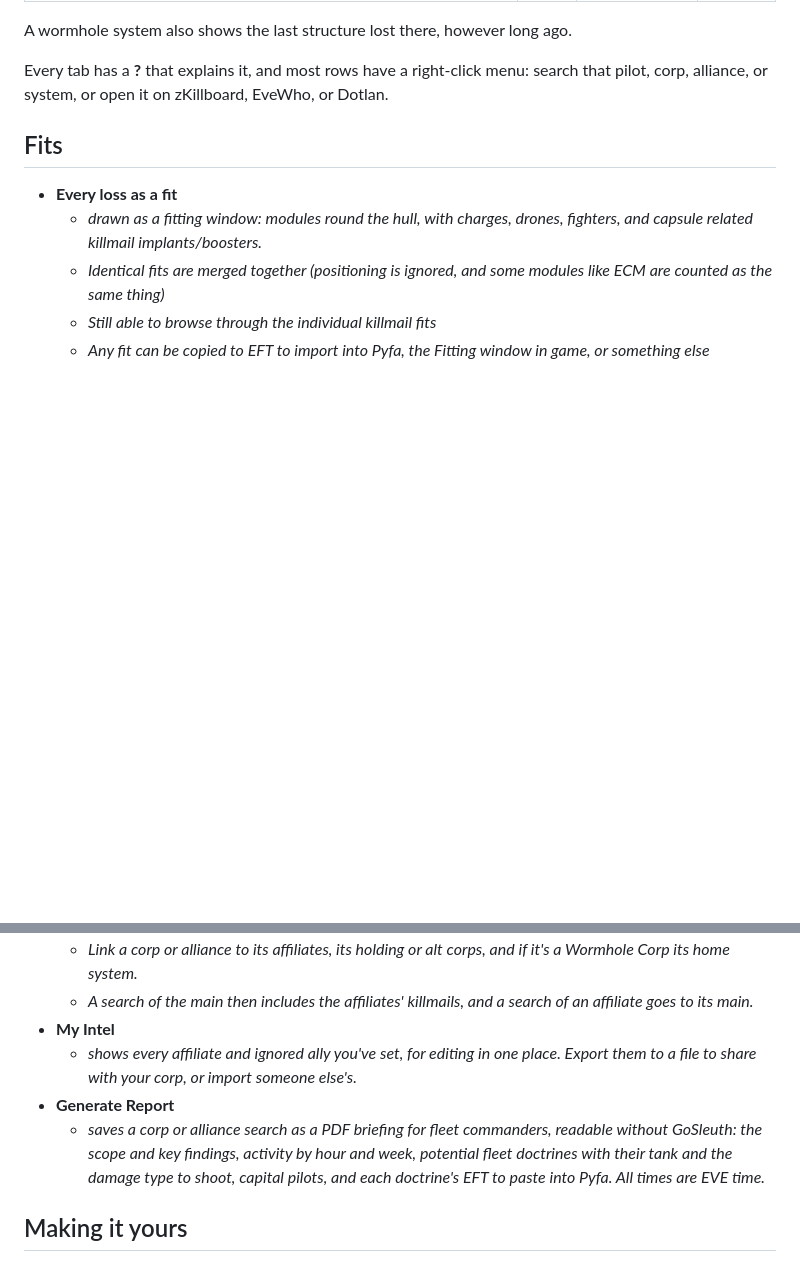
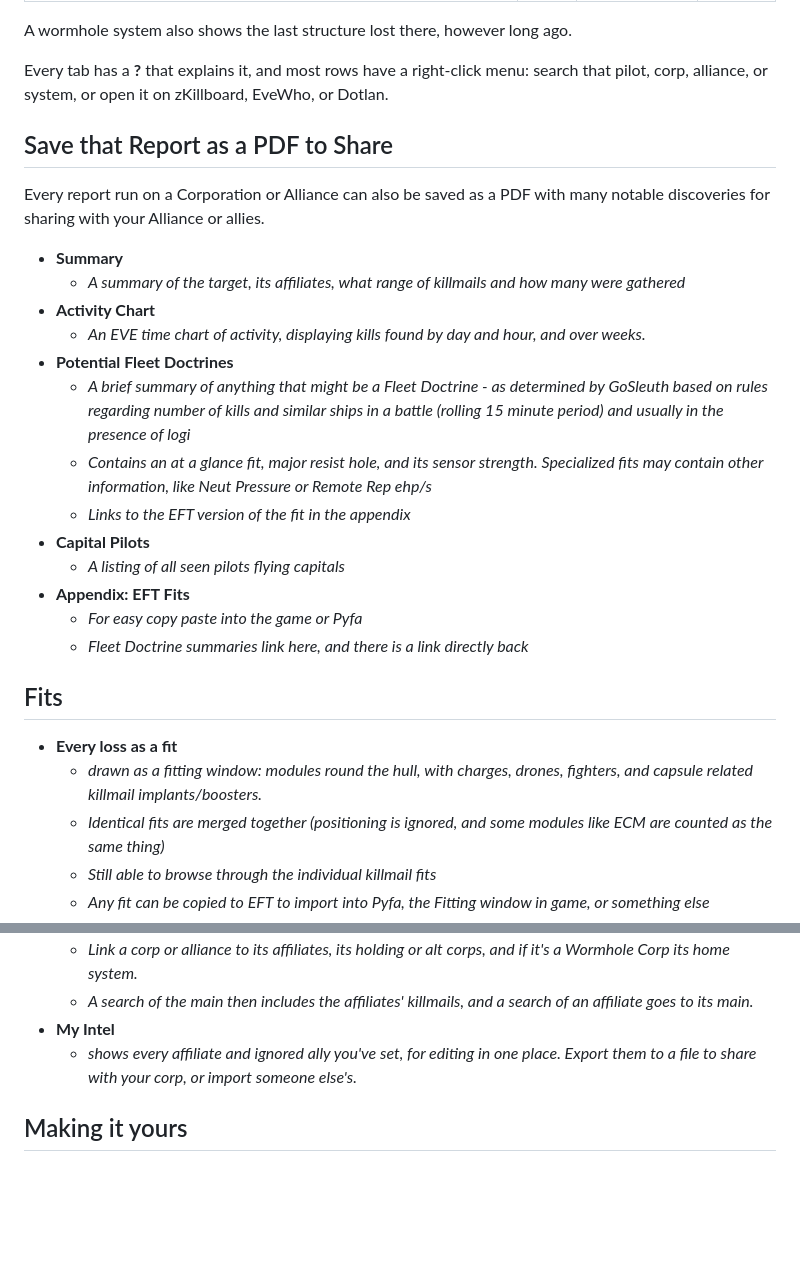
Before and after one commit to lynkfox/eve-gosleuth, a Markdown page: docs/features.md, 2 parts joined by grey strips. Rendered like a GitHub page; blank space fills up the shorter version.

Commit message:
docs: a feature list section on saving a report as a PDF
Co-Authored-By: Claude Opus 5.5 <noreply@anthropic.com>

```diff
--- a/docs/features.md
+++ b/docs/features.md
@@ -40,6 +40,26 @@ A wormhole system also shows the last structure lost there, however long ago.
 
 Every tab has a **?** that explains it, and most rows have a right-click menu: search that pilot, corp, alliance, or system, or open it on zKillboard, EveWho, or Dotlan.
 
+
+## Save that Report as a PDF to Share
+
+Every report run on a Corporation or Alliance can also be saved as a PDF with many notable discoveries for sharing with your Alliance or allies.
+
+- **Summary**
+  - *A summary of the target, its affiliates, what range of killmails and how many were gathered*
+- **Activity Chart**
+  - *An EVE time chart of activity, displaying kills found by day and hour, and over weeks.*
+- **Potential Fleet Doctrines**
+  - *A brief summary of anything that might be a Fleet Doctrine - as determined by GoSleuth based on rules regarding number of kills and similar ships in a battle (rolling 15 minute period) and usually in the presence of logi*
+  - *Contains an at a glance fit, major resist hole, and its sensor strength. Specialized fits may contain other information, like Neut Pressure or Remote Rep ehp/s*
+  - *Links to the EFT version of the fit in the appendix*
+- **Capital Pilots**
+  - *A listing of all seen pilots flying capitals*
+- **Appendix: EFT Fits**
+  - *For easy copy paste into the game or Pyfa*
+  - *Fleet Doctrine summaries link here, and there is a link directly back*
+
+
 ## Fits
 
 - **Every loss as a fit**
@@ -66,8 +86,7 @@ Every tab has a **?** that explains it, and most rows have a right-click menu: s
   - *A search of the main then includes the affiliates' killmails, and a search of an affiliate goes to its main.*
 - **My Intel**
   - *shows every affiliate and ignored ally you've set, for editing in one place. Export them to a file to share with your corp, or import someone else's.*
-- **Generate Report**
-  - *saves a corp or alliance search as a PDF briefing for fleet commanders, readable without GoSleuth: the scope and key findings, activity by hour and week, potential fleet doctrines with their tank and the damage type to shoot, capital pilots, and each doctrine's EFT to paste into Pyfa. All times are EVE time.*
+
 
 ## Making it yours
 
```
